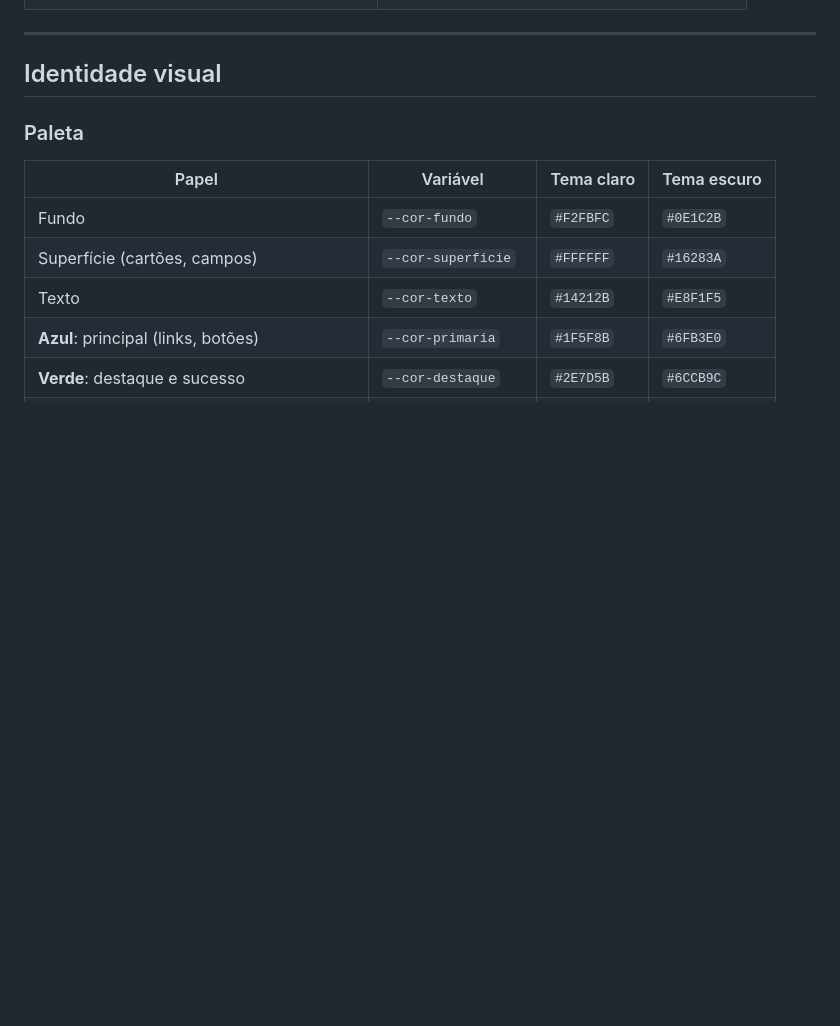
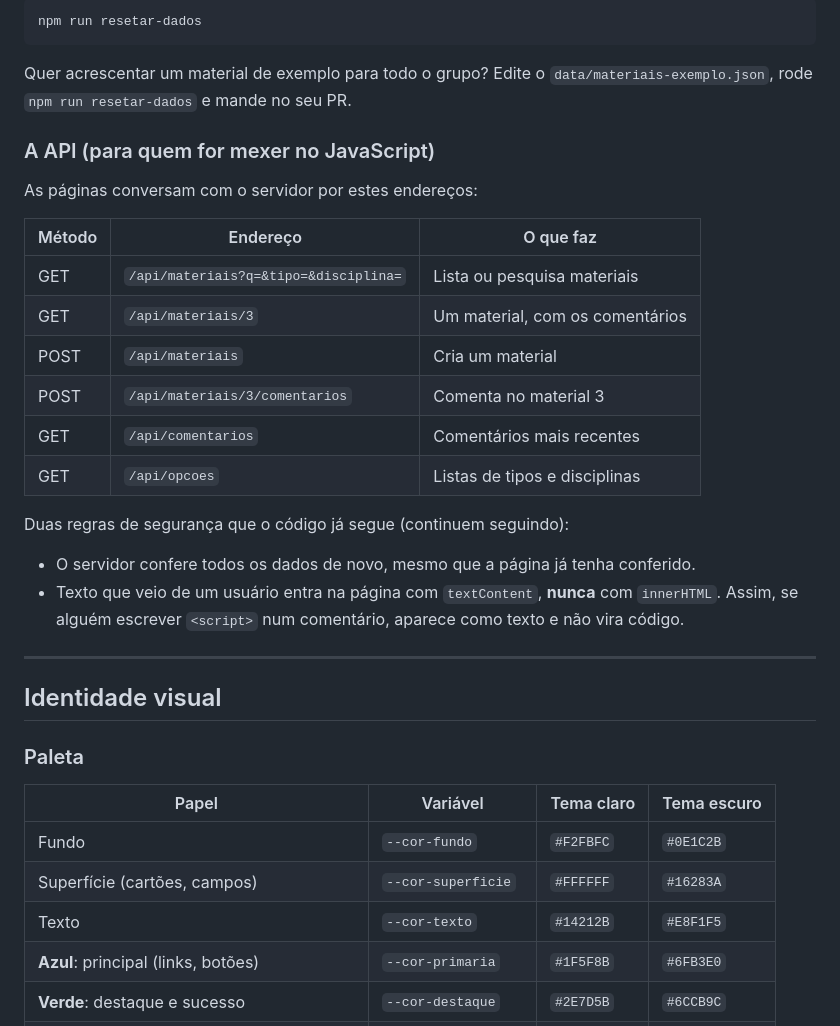
Before and after one commit to Zidanski/CorvusCodex, a Markdown page: README.md, the part around one of its changes. Drawn GitHub-style; blank space fills up the shorter version.

````diff
--- a/README.md
+++ b/README.md
@@ -53,3 +78,25 @@ git checkout -b feature/nome-da-tarefa
+```bash
+npm run resetar-dados
+```
+
+Quer acrescentar um material de exemplo para todo o grupo? Edite o `data/materiais-exemplo.json`, rode `npm run resetar-dados` e mande no seu PR.
+
+### A API (para quem for mexer no JavaScript)
+
+As páginas conversam com o servidor por estes endereços:
+
+| Método | Endereço | O que faz |
+| --- | --- | --- |
+| GET | `/api/materiais?q=&tipo=&disciplina=` | Lista ou pesquisa materiais |
+| GET | `/api/materiais/3` | Um material, com os comentários |
+| POST | `/api/materiais` | Cria um material |
+| POST | `/api/materiais/3/comentarios` | Comenta no material 3 |
+| GET | `/api/comentarios` | Comentários mais recentes |
+| GET | `/api/opcoes` | Listas de tipos e disciplinas |
+
+Duas regras de segurança que o código já segue (continuem seguindo):
+- O servidor confere todos os dados de novo, mesmo que a página já tenha conferido.
+- Texto que veio de um usuário entra na página com `textContent`, **nunca** com `innerHTML`. Assim, se alguém escrever `<script>` num comentário, aparece como texto e não vira código.
 
 ---
 
````
Also changed, not shown: other parts of README.md (+29 -4 lines).
